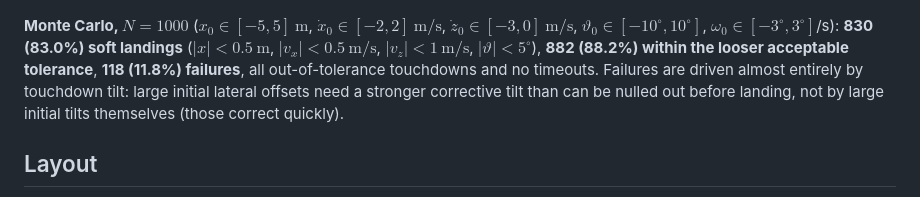
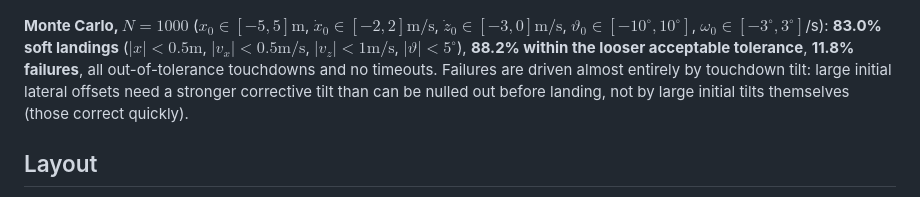
Before and after one commit to Krautsalat13/LunarHopper, a Markdown page: README.md, the part around one of its changes. Rendered like a GitHub page.

```diff
--- a/README.md
+++ b/README.md
@@ -82,7 +82,7 @@ Commanded tilt and gimbal are saturated at the limits above. The engine cuts off
   <img src="figures/Figure_2.png" width="49%">
 </p>
 
-**Monte Carlo, $N=1000$** ($x_0\in[-5,5]~\mathrm{m}$, $\dot x_0\in[-2,2]~\mathrm{m/s}$, $\dot z_0\in[-3,0]~\mathrm{m/s}$, $\vartheta_0\in[-10^\circ,10^\circ]$, $\omega_0\in[-3^\circ,3^\circ]$/s): **830 (83.0%) soft landings** ($|x|<0.5~\mathrm{m}$, $|v_x|<0.5~\mathrm{m/s}$, $|v_z|<1~\mathrm{m/s}$, $|\vartheta|<5^\circ$), **882 (88.2%) within the looser acceptable tolerance**, **118 (11.8%) failures**, all out-of-tolerance touchdowns and no timeouts. Failures are driven almost entirely by touchdown tilt: large initial lateral offsets need a stronger corrective tilt than can be nulled out before landing, not by large initial tilts themselves (those correct quickly).
+**Monte Carlo, $N=1000$** ($x_0\in[-5,5]\mathrm{m}$, $\dot x_0\in[-2,2]\mathrm{m/s}$, $\dot z_0\in[-3,0]\mathrm{m/s}$, $\vartheta_0\in[-10^\circ,10^\circ]$, $\omega_0\in[-3^\circ,3^\circ]$/s): **83.0% soft landings** ($|x|<0.5\mathrm{m}$, $|v_x|<0.5\mathrm{m/s}$, $|v_z|<1\mathrm{m/s}$, $|\vartheta|<5^\circ$), **88.2% within the looser acceptable tolerance**, **11.8% failures**, all out-of-tolerance touchdowns and no timeouts. Failures are driven almost entirely by touchdown tilt: large initial lateral offsets need a stronger corrective tilt than can be nulled out before landing, not by large initial tilts themselves (those correct quickly).
 
 ## Layout
 
```
Also changed, not shown: other parts of README.md (+2 -2 lines).
